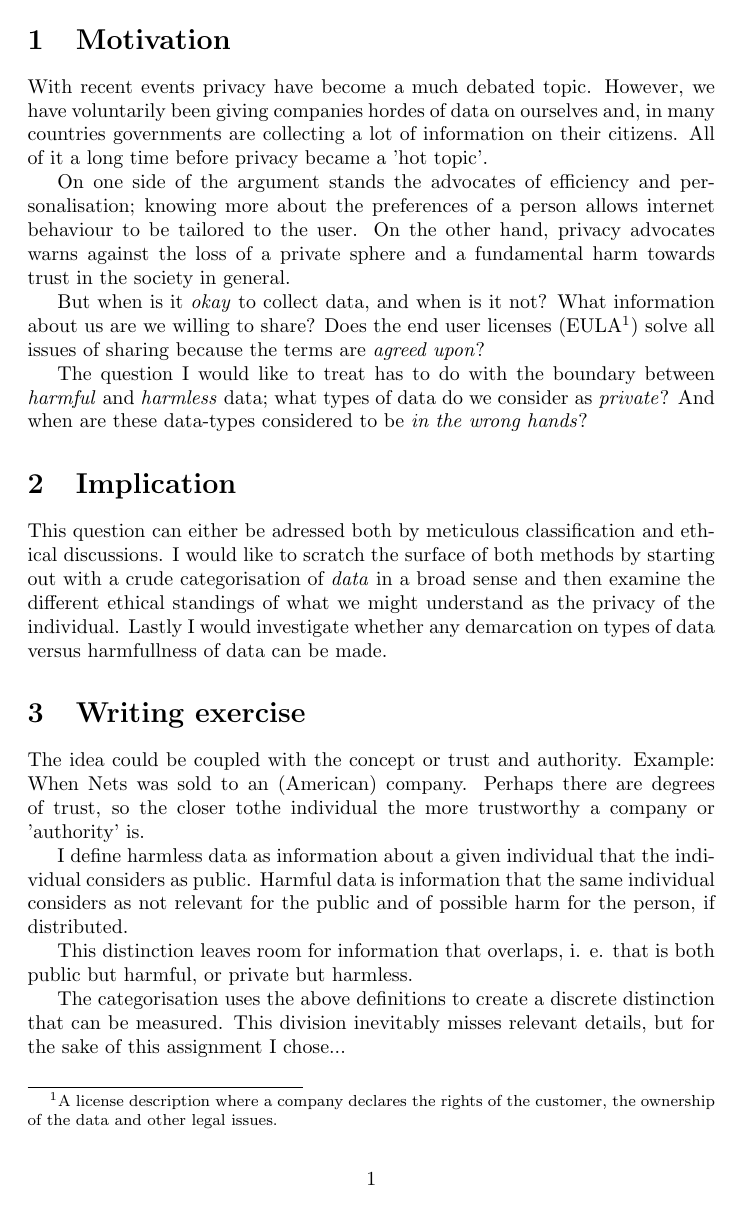
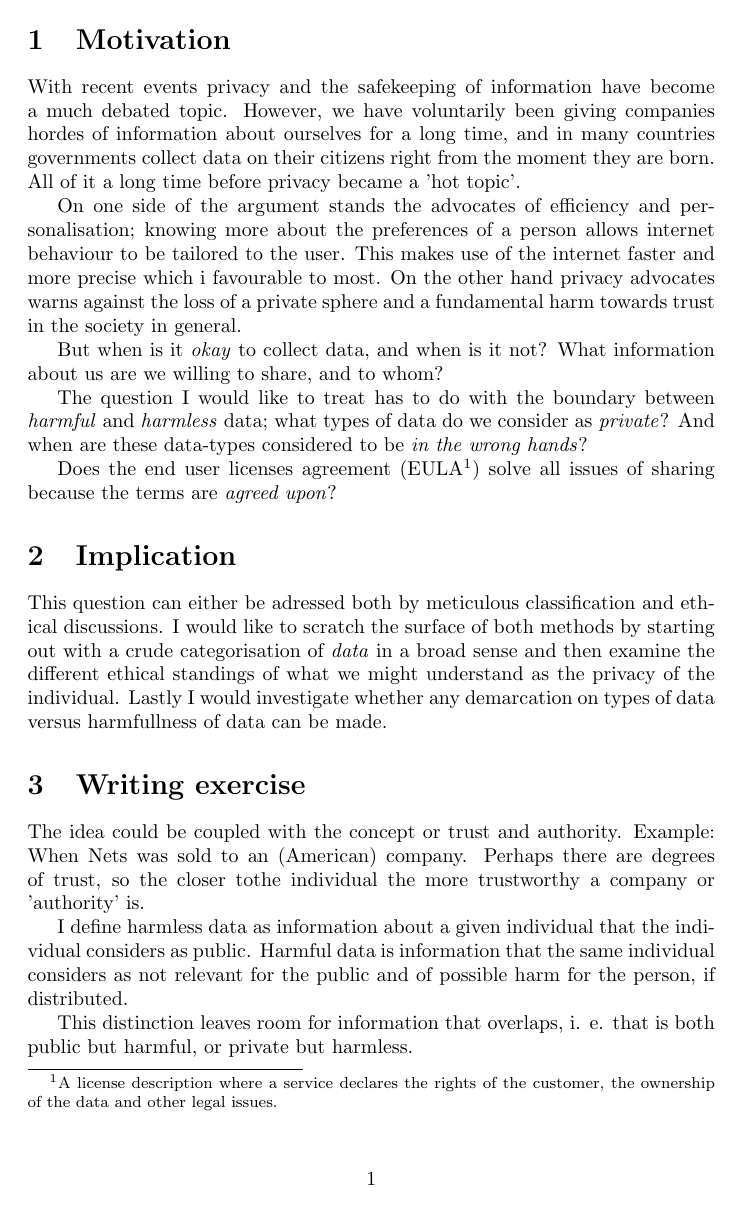
Before and after one commit to Jegp/BRI2014, a LaTeX problem sheet (exercise.tex): the whole page before the commit and page 1 of 2 after it. Compiled offline with pdfLaTeX.

Commit message:
Started writing on introduction

```diff
--- a/exercise.tex
+++ b/exercise.tex
@@ -2,29 +2,34 @@
 \begin{document}
 
 \section{Motivation}
-With recent events privacy have become a much debated topic. However, we
-have voluntarily been giving companies hordes of data on ourselves and,
-in many countries governments are collecting a lot of information on their
-citizens. All of it a long time before privacy became a 'hot topic'.
+With recent events privacy and the safekeeping of information have become a
+much debated topic. However, we have voluntarily been giving companies
+hordes of information about ourselves for a long time, and in many
+countries governments collect data on their citizens right from
+the moment they are born.
+All of it a long time before privacy became a 'hot topic'.
 
 On one side of the argument stands the advocates of efficiency
 and personalisation; knowing more about the preferences of a person
-allows internet behaviour to be tailored to the user. On the other
-hand, privacy advocates warns against the loss of a
+allows internet behaviour to be tailored to the user.
+This makes use of the internet faster and more precise which i
+favourable to most.
+On the other hand privacy advocates warns against the loss of a
 private sphere and a fundamental harm towards trust in the
 society in general.
 
 But when is it \textit{okay} to collect data, and when is it not?
-What information about us are we willing to share?
-Does the end user licenses (EULA\footnote{A license description where a company
-declares the rights of the customer, the ownership of the data and other legal
-issues.}) solve all issues of sharing because the terms are
-\textit{agreed upon}?
+What information about us are we willing to share, and to whom?
 
 The question I would like to treat has to do with the boundary between
 \textit{harmful} and \textit{harmless} data; what types of data do we
 consider as \textit{private}? And when are these data-types considered
 to be \textit{in the wrong hands}?
+
+Does the end user licenses agreement (EULA\footnote{A license description
+where a service declares the rights of the customer, the ownership of
+the data and other legal issues.}) solve all issues of sharing because
+the terms are \textit{agreed upon}?
 
 \section{Implication}
 This question can either be adressed both by meticulous
```
